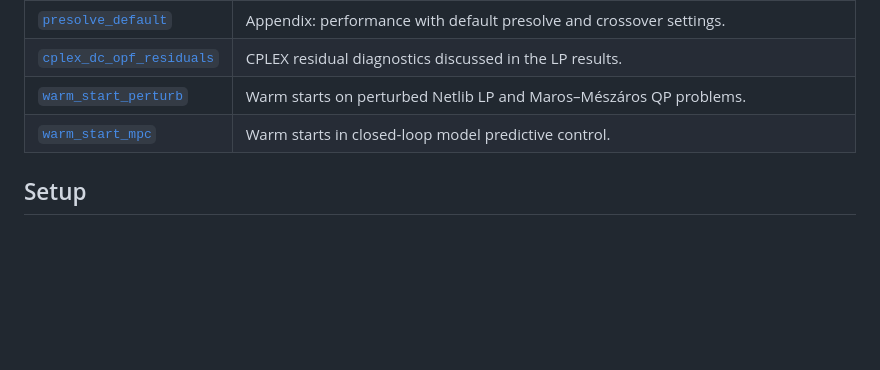
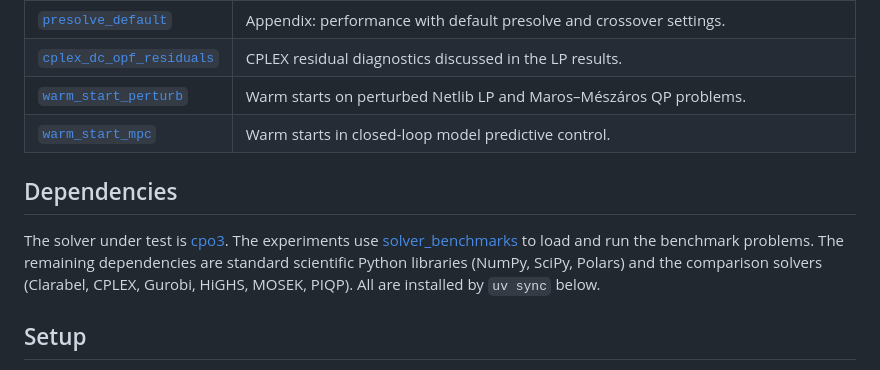
Before and after one commit to cpo3-org/cpo3-experiments, a Markdown page: README.md, the part around the change. GitHub-like rendering; blank space fills up the shorter version.

Commit message:
added note on dependencies in readme

```diff
--- a/README.md
+++ b/README.md
@@ -10,6 +10,10 @@ Benchmark code and recorded results accompanying *Strongly Monotone Central Path
 | [`cplex_dc_opf_residuals`](experiments/cplex_dc_opf_residuals/) | CPLEX residual diagnostics discussed in the LP results. |
 | [`warm_start_perturb`](experiments/warm_start_perturb/) | Warm starts on perturbed Netlib LP and Maros–Mészáros QP problems. |
 | [`warm_start_mpc`](experiments/warm_start_mpc/) | Warm starts in closed-loop model predictive control. |
+
+## Dependencies
+
+The solver under test is [cpo3](https://github.com/cpo3-org/cpo3). The experiments use [solver_benchmarks](https://github.com/bodono/solver_benchmarks) to load and run the benchmark problems. The remaining dependencies are standard scientific Python libraries (NumPy, SciPy, Polars) and the comparison solvers (Clarabel, CPLEX, Gurobi, HiGHS, MOSEK, PIQP). All are installed by `uv sync` below.
 
 ## Setup
 
```
